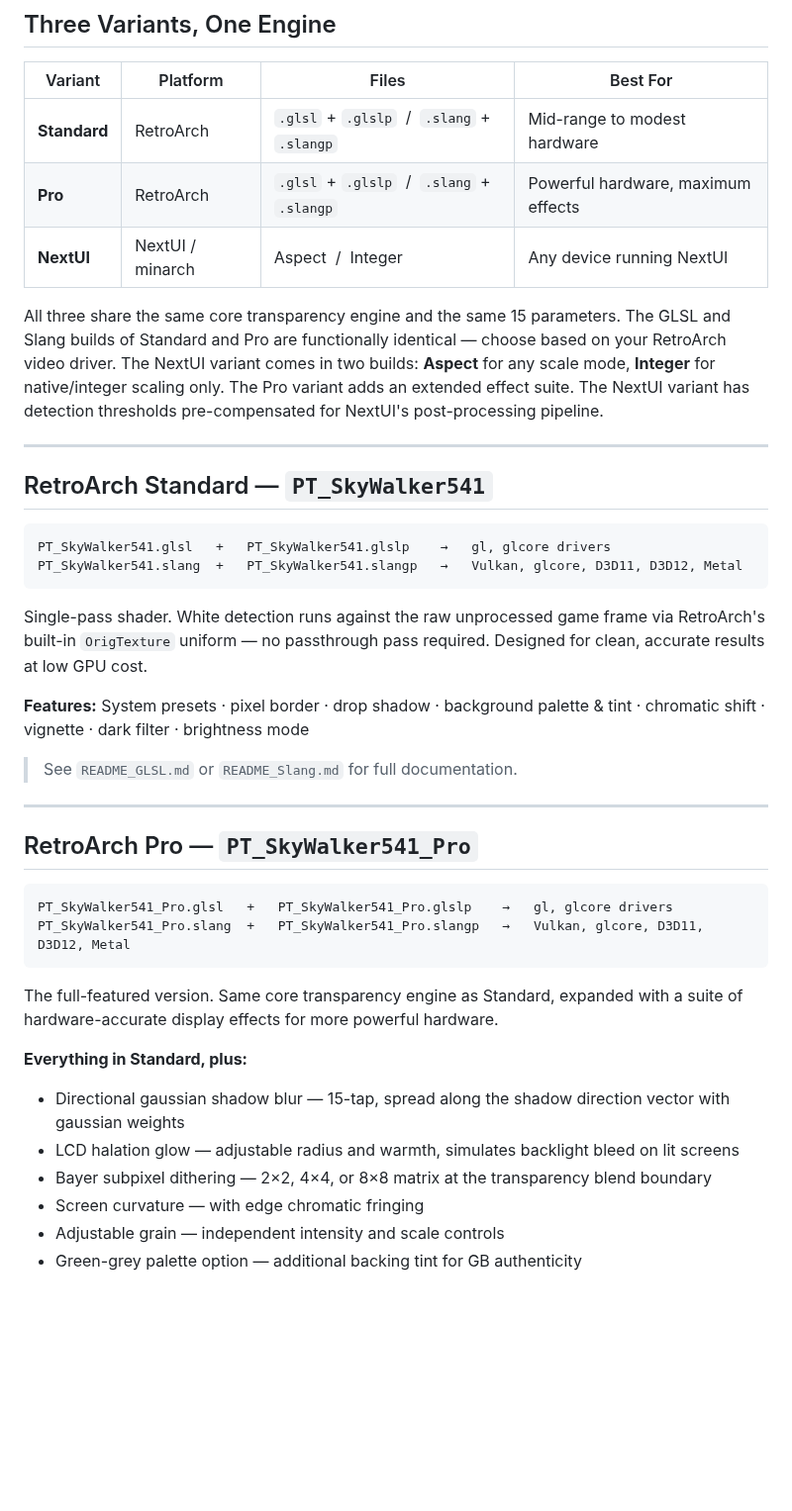
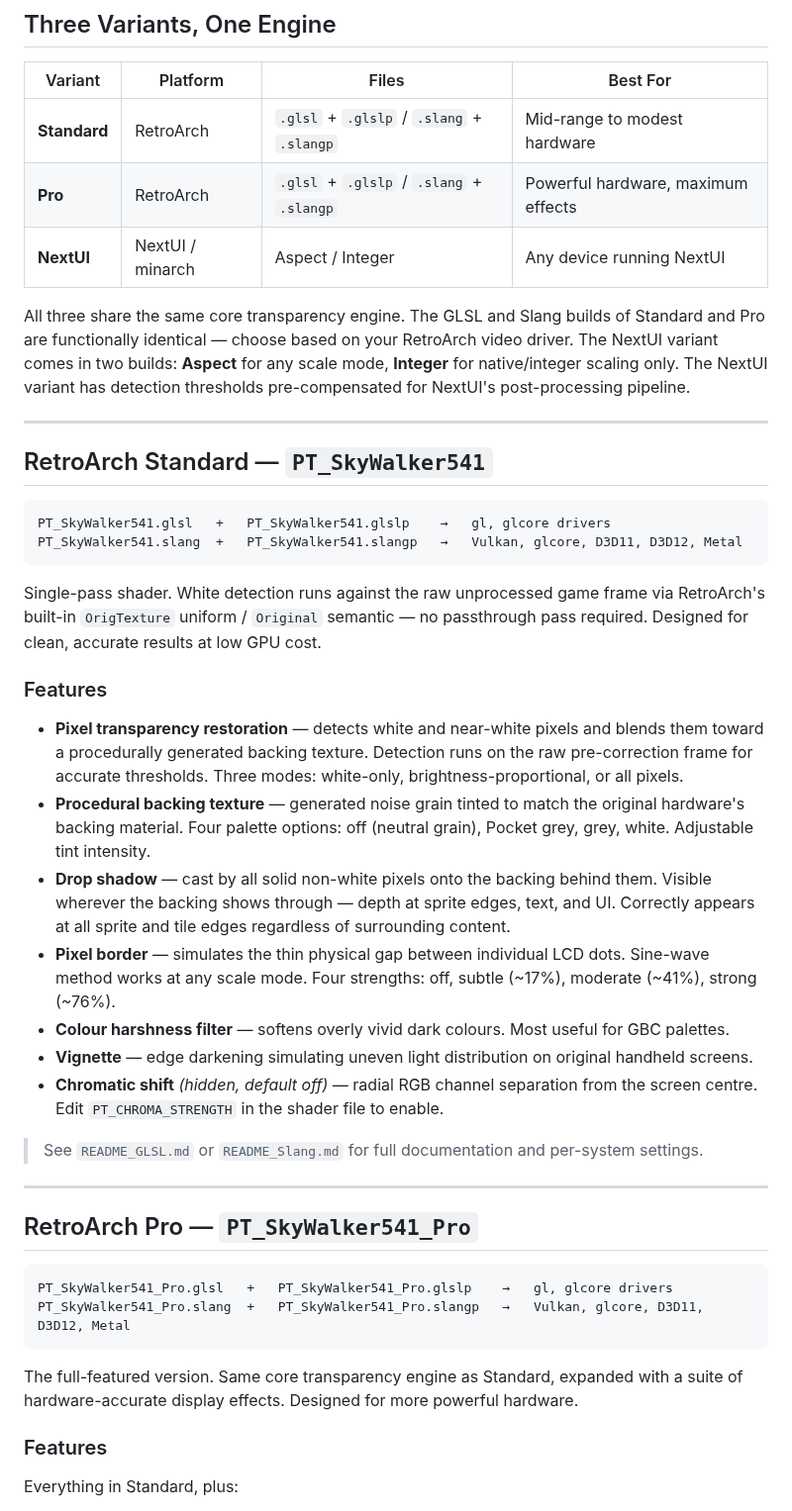
Before and after one commit to SkyWalker541/PT-SkyWalker541, a Markdown page: README.md, the part around one of its changes. Shown at 99% size. Rendered like a GitHub page; blank space fills up the shorter version.

````diff
--- a/README.md
+++ b/README.md
@@ -42,12 +40,10 @@ This shader detects bright and near-white pixels and blends them toward a proced
 | Variant | Platform | Files | Best For |
 |---|---|---|---|
-| **Standard** | RetroArch | `.glsl` + `.glslp` &nbsp;/&nbsp; `.slang` + `.slangp` | Mid-range to modest hardware |
-| **Pro** | RetroArch | `.glsl` + `.glslp` &nbsp;/&nbsp; `.slang` + `.slangp` | Powerful hardware, maximum effects |
-| **NextUI** | NextUI / minarch | Aspect &nbsp;/&nbsp; Integer | Any device running NextUI |
+| **Standard** | RetroArch | `.glsl` + `.glslp` / `.slang` + `.slangp` | Mid-range to modest hardware |
+| **Pro** | RetroArch | `.glsl` + `.glslp` / `.slang` + `.slangp` | Powerful hardware, maximum effects |
+| **NextUI** | NextUI / minarch | Aspect / Integer | Any device running NextUI |
 
-</div>
-
-All three share the same core transparency engine and the same 15 parameters. The GLSL and Slang builds of Standard and Pro are functionally identical — choose based on your RetroArch video driver. The NextUI variant comes in two builds: **Aspect** for any scale mode, **Integer** for native/integer scaling only. The Pro variant adds an extended effect suite. The NextUI variant has detection thresholds pre-compensated for NextUI's post-processing pipeline.
+All three share the same core transparency engine. The GLSL and Slang builds of Standard and Pro are functionally identical — choose based on your RetroArch video driver. The NextUI variant comes in two builds: **Aspect** for any scale mode, **Integer** for native/integer scaling only. The NextUI variant has detection thresholds pre-compensated for NextUI's post-processing pipeline.
 
 ---
 
@@ -58,11 +54,19 @@ PT_SkyWalker541.glsl   +   PT_SkyWalker541.glslp    →   gl, glcore drivers
 PT_SkyWalker541.slang  +   PT_SkyWalker541.slangp   →   Vulkan, glcore, D3D11, D3D12, Metal
 ```
 
-Single-pass shader. White detection runs against the raw unprocessed game frame via RetroArch's built-in `OrigTexture` uniform — no passthrough pass required. Designed for clean, accurate results at low GPU cost.
+Single-pass shader. White detection runs against the raw unprocessed game frame via RetroArch's built-in `OrigTexture` uniform / `Original` semantic — no passthrough pass required. Designed for clean, accurate results at low GPU cost.
 
-**Features:** System presets · pixel border · drop shadow · background palette & tint · chromatic shift · vignette · dark filter · brightness mode
+### Features
 
-> See `README_GLSL.md` or `README_Slang.md` for full documentation.
+- **Pixel transparency restoration** — detects white and near-white pixels and blends them toward a procedurally generated backing texture. Detection runs on the raw pre-correction frame for accurate thresholds. Three modes: white-only, brightness-proportional, or all pixels.
+- **Procedural backing texture** — generated noise grain tinted to match the original hardware's backing material. Four palette options: off (neutral grain), Pocket grey, grey, white. Adjustable tint intensity.
+- **Drop shadow** — cast by all solid non-white pixels onto the backing behind them. Visible wherever the backing shows through — depth at sprite edges, text, and UI. Correctly appears at all sprite and tile edges regardless of surrounding content.
+- **Pixel border** — simulates the thin physical gap between individual LCD dots. Sine-wave method works at any scale mode. Four strengths: off, subtle (~17%), moderate (~41%), strong (~76%).
+- **Colour harshness filter** — softens overly vivid dark colours. Most useful for GBC palettes.
+- **Vignette** — edge darkening simulating uneven light distribution on original handheld screens.
+- **Chromatic shift** *(hidden, default off)* — radial RGB channel separation from the screen centre. Edit `PT_CHROMA_STRENGTH` in the shader file to enable.
+
+> See `README_GLSL.md` or `README_Slang.md` for full documentation and per-system settings.
 
 ---
 
@@ -73,14 +77,9 @@ PT_SkyWalker541_Pro.glsl   +   PT_SkyWalker541_Pro.glslp    →   gl, glcore dri
 PT_SkyWalker541_Pro.slang  +   PT_SkyWalker541_Pro.slangp   →   Vulkan, glcore, D3D11, D3D12, Metal
 ```
 
-The full-featured version. Same core transparency engine as Standard, expanded with a suite of hardware-accurate display effects for more powerful hardware.
+The full-featured version. Same core transparency engine as Standard, expanded with a suite of hardware-accurate display effects. Designed for more powerful hardware.
 
-**Everything in Standard, plus:**
+### Features
 
-- Directional gaussian shadow blur — 15-tap, spread along the shadow direction vector with gaussian weights
-- LCD halation glow — adjustable radius and warmth, simulates backlight bleed on lit screens
-- Bayer subpixel dithering — 2×2, 4×4, or 8×8 matrix at the transparency blend boundary
-- Screen curvature — with edge chromatic fringing
-- Adjustable grain — independent intensity and scale controls
-- Green-grey palette option — additional backing tint for GB authenticity
+Everything in Standard, plus:
 
````
Also changed, not shown: other parts of README.md (+66 -24 lines).
